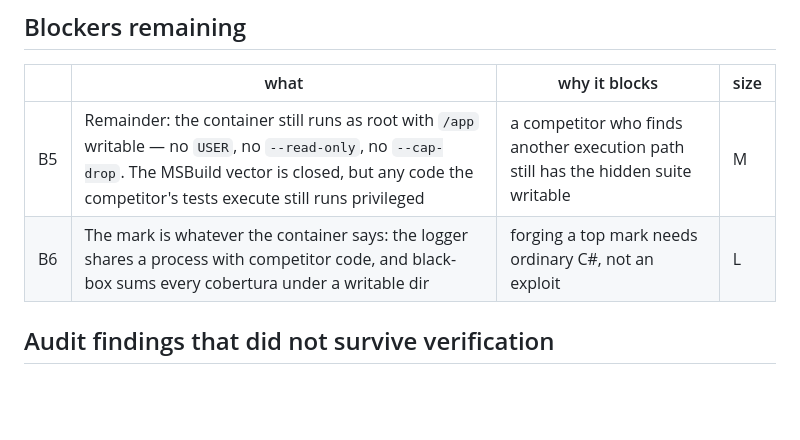
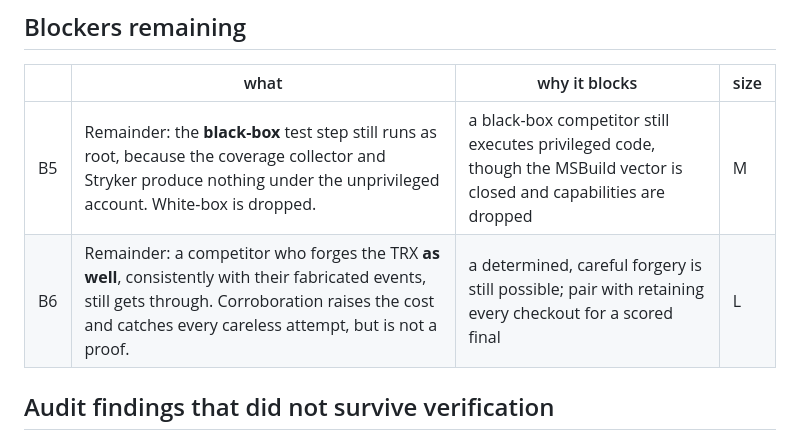
Before and after one commit to BenceLakos/Skill.Suite, a Markdown page: docs/readiness.md, the part around the change. GitHub-like rendering; blank space fills up the shorter version.

Commit message:
docs: narrow B5 and B6 to their actual remainders

```diff
--- a/docs/readiness.md
+++ b/docs/readiness.md
@@ -197,8 +197,8 @@ isolation is the expensive one. Estimate two to three focused weeks plus a dress
 
 | | what | why it blocks | size |
 |---|---|---|---|
-| B5 | Remainder: the container still runs as root with `/app` writable — no `USER`, no `--read-only`, no `--cap-drop`. The MSBuild vector is closed, but any code the competitor's tests execute still runs privileged | a competitor who finds another execution path still has the hidden suite writable | M |
-| B6 | The mark is whatever the container says: the logger shares a process with competitor code, and black-box sums every cobertura under a writable dir | forging a top mark needs ordinary C#, not an exploit | L |
+| B5 | Remainder: the **black-box** test step still runs as root, because the coverage collector and Stryker produce nothing under the unprivileged account. White-box is dropped. | a black-box competitor still executes privileged code, though the MSBuild vector is closed and capabilities are dropped | M |
+| B6 | Remainder: a competitor who forges the TRX **as well**, consistently with their fabricated events, still gets through. Corroboration raises the cost and catches every careless attempt, but is not a proof. | a determined, careful forgery is still possible; pair with retaining every checkout for a scored final | L |
 
 ## Audit findings that did not survive verification
 
```
